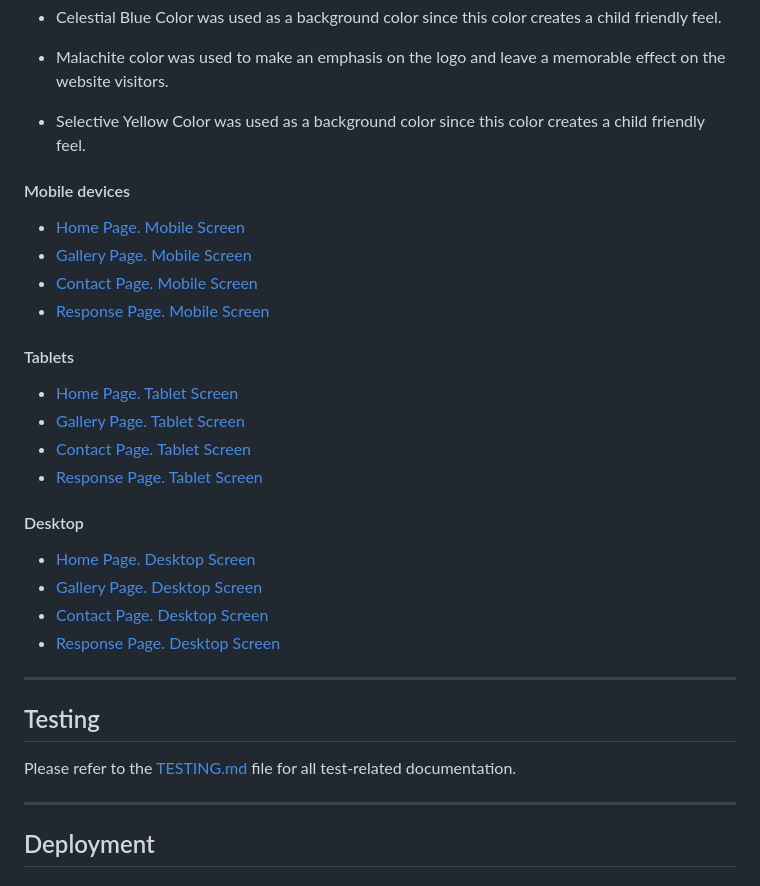
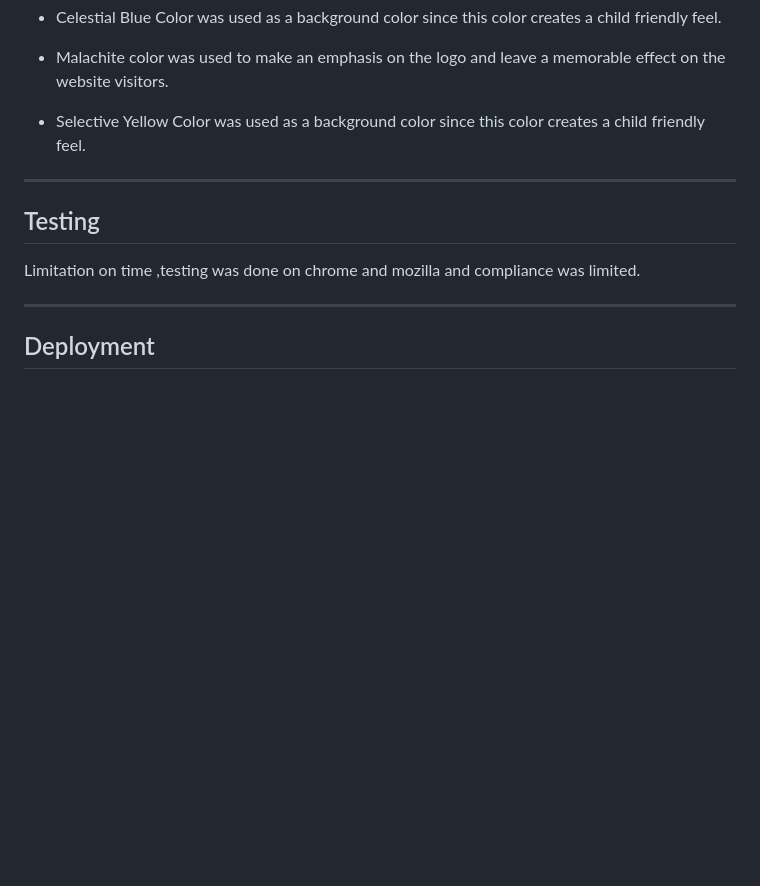
Before and after one commit to tkodimac/child-minder, a Markdown page: README.md, the part around the change. GitHub-like rendering; blank space fills up the shorter version.

Commit message:
Update README.md
correction on the README

```diff
--- a/README.md
+++ b/README.md
@@ -181,34 +181,11 @@ The site can be accessed by this [link](https://tkodimac.github.io/child-minder/
 - Selective Yellow Color was used as a background color since this color creates a child friendly feel.
 
 
-#### Mobile devices
-
-- [Home Page. Mobile Screen](documentation/mobile_home_page.png)
-- [Gallery Page. Mobile Screen](documentation/mobile_gallery_page.png)
-- [Contact Page. Mobile Screen](documentation/mobile_contact_form_page.png)
-- [Response Page. Mobile Screen](documentation/mobile_response_page.png)
-
-
-#### Tablets
-
-- [Home Page. Tablet Screen](documentation/tablet_home_page.png)
-- [Gallery Page. Tablet Screen](documentation/tablet_gallery_page.png)
-- [Contact Page. Tablet Screen](documentation/tablet_contact_form_page.png)
-- [Response Page. Tablet Screen](documentation/tablet_response_page.png)
-
-#### Desktop
-
-- [Home Page. Desktop Screen](documentation/desktop_home_page.png)
-- [Gallery Page. Desktop Screen](documentation/desktop_gallery_page.png)
-- [Contact Page. Desktop Screen](documentation/desktop_contact_form_page.png)
-- [Response Page. Desktop Screen](documentation/desktop_response_page.png)
-
-
 ---
 
 ## Testing
 
-Please refer to the [TESTING.md](TESTING.md) file for all test-related documentation.
+Limitation on time ,testing was done on chrome and mozilla and compliance was limited.
 
 ---
 
```
